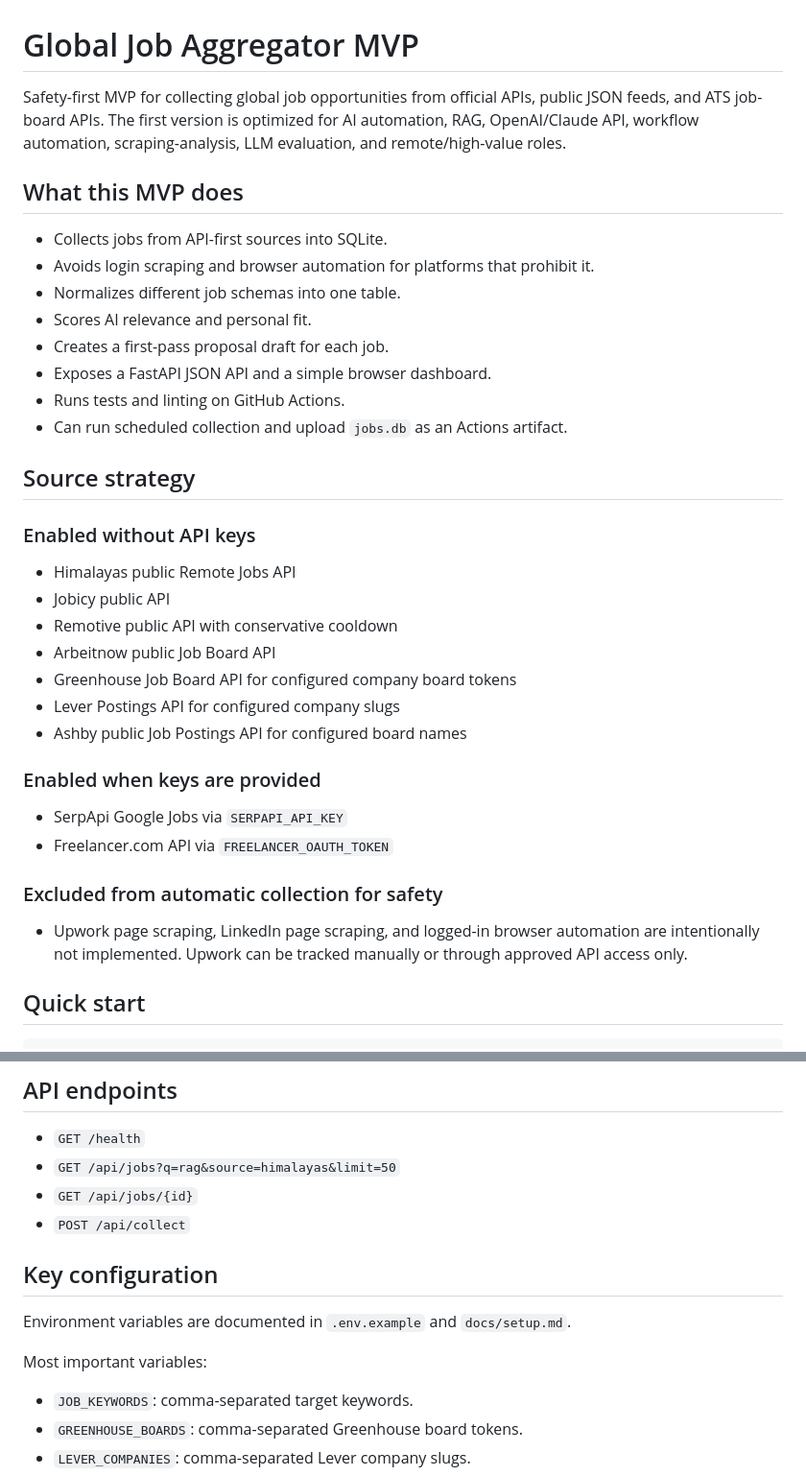
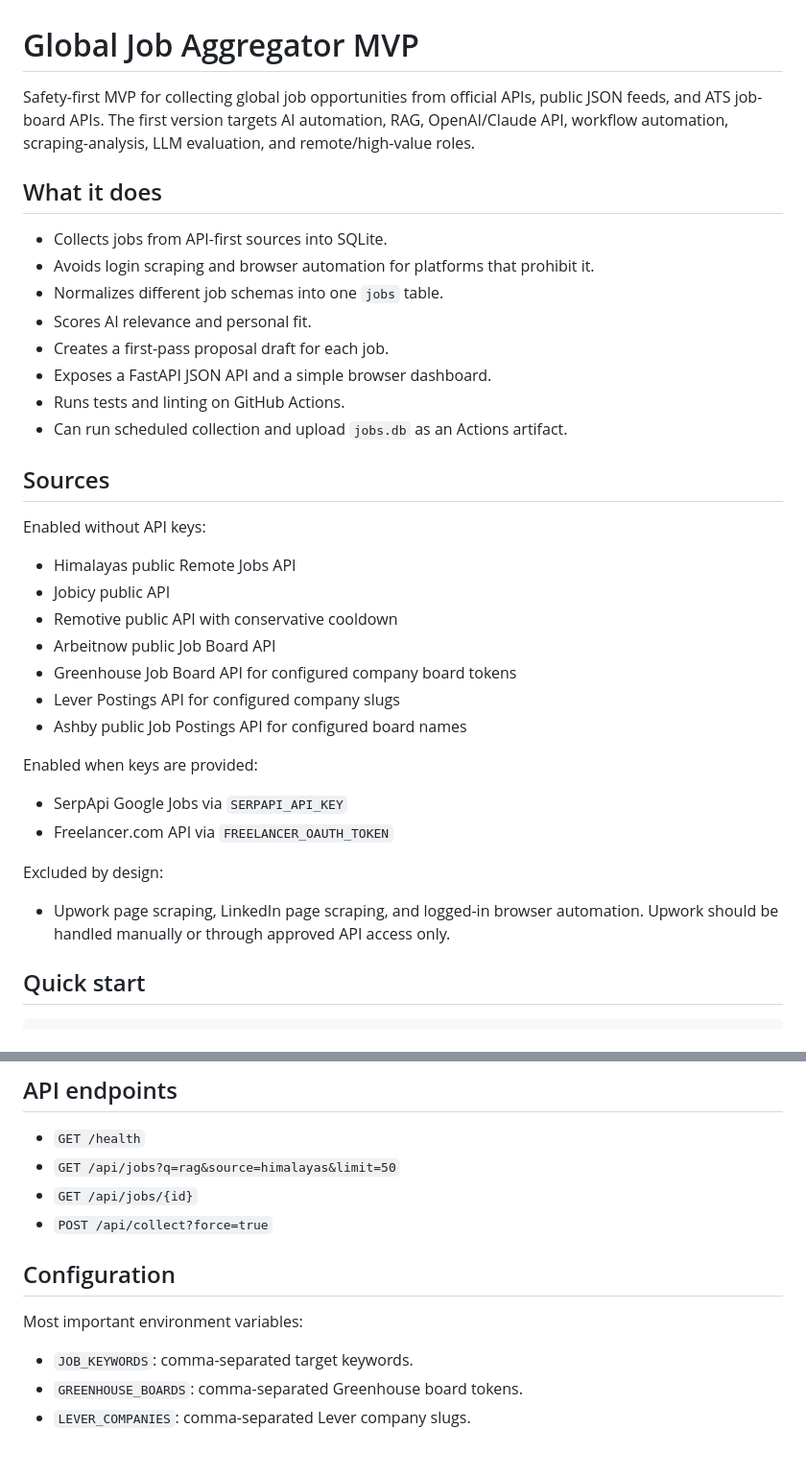
Before and after one commit to univcorp2-ctrl/global-job-aggregator-mvp, a Markdown page: README.md, 2 parts joined by grey strips. Shown at 96% size. Drawn GitHub-style; blank space fills up the shorter version.

```diff
--- a/README.md
+++ b/README.md
@@ -1,21 +1,21 @@
 # Global Job Aggregator MVP
 
-Safety-first MVP for collecting global job opportunities from official APIs, public JSON feeds, and ATS job-board APIs. The first version is optimized for AI automation, RAG, OpenAI/Claude API, workflow automation, scraping-analysis, LLM evaluation, and remote/high-value roles.
+Safety-first MVP for collecting global job opportunities from official APIs, public JSON feeds, and ATS job-board APIs. The first version targets AI automation, RAG, OpenAI/Claude API, workflow automation, scraping-analysis, LLM evaluation, and remote/high-value roles.
 
-## What this MVP does
+## What it does
 
 - Collects jobs from API-first sources into SQLite.
 - Avoids login scraping and browser automation for platforms that prohibit it.
-- Normalizes different job schemas into one table.
+- Normalizes different job schemas into one `jobs` table.
 - Scores AI relevance and personal fit.
 - Creates a first-pass proposal draft for each job.
 - Exposes a FastAPI JSON API and a simple browser dashboard.
 - Runs tests and linting on GitHub Actions.
 - Can run scheduled collection and upload `jobs.db` as an Actions artifact.
 
-## Source strategy
+## Sources
 
-### Enabled without API keys
+Enabled without API keys:
 
 - Himalayas public Remote Jobs API
 - Jobicy public API
@@ -25,14 +25,14 @@ Safety-first MVP for collecting global job opportunities from official APIs, pub
 - Lever Postings API for configured company slugs
 - Ashby public Job Postings API for configured board names
 
-### Enabled when keys are provided
+Enabled when keys are provided:
 
 - SerpApi Google Jobs via `SERPAPI_API_KEY`
 - Freelancer.com API via `FREELANCER_OAUTH_TOKEN`
 
-### Excluded from automatic collection for safety
+Excluded by design:
 
-- Upwork page scraping, LinkedIn page scraping, and logged-in browser automation are intentionally not implemented. Upwork can be tracked manually or through approved API access only.
+- Upwork page scraping, LinkedIn page scraping, and logged-in browser automation. Upwork should be handled manually or through approved API access only.
 
 ## Quick start
 
@@ -52,13 +52,11 @@ Open `http://127.0.0.1:8000`.
 - `GET /health`
 - `GET /api/jobs?q=rag&source=himalayas&limit=50`
 - `GET /api/jobs/{id}`
-- `POST /api/collect`
+- `POST /api/collect?force=true`
 
-## Key configuration
+## Configuration
 
-Environment variables are documented in `.env.example` and `docs/setup.md`.
-
-Most important variables:
+Most important environment variables:
 
 - `JOB_KEYWORDS`: comma-separated target keywords.
 - `GREENHOUSE_BOARDS`: comma-separated Greenhouse board tokens.
```
Also changed, not shown: other parts of README.md (+0 -9 lines).
